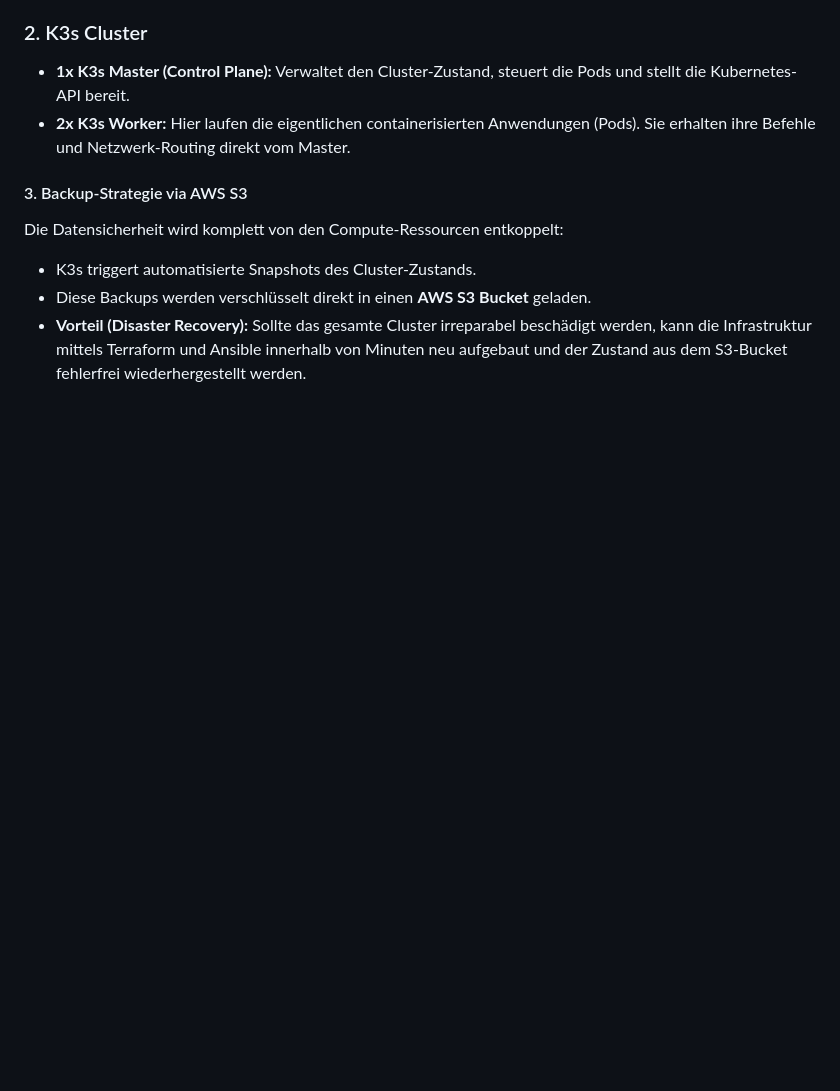
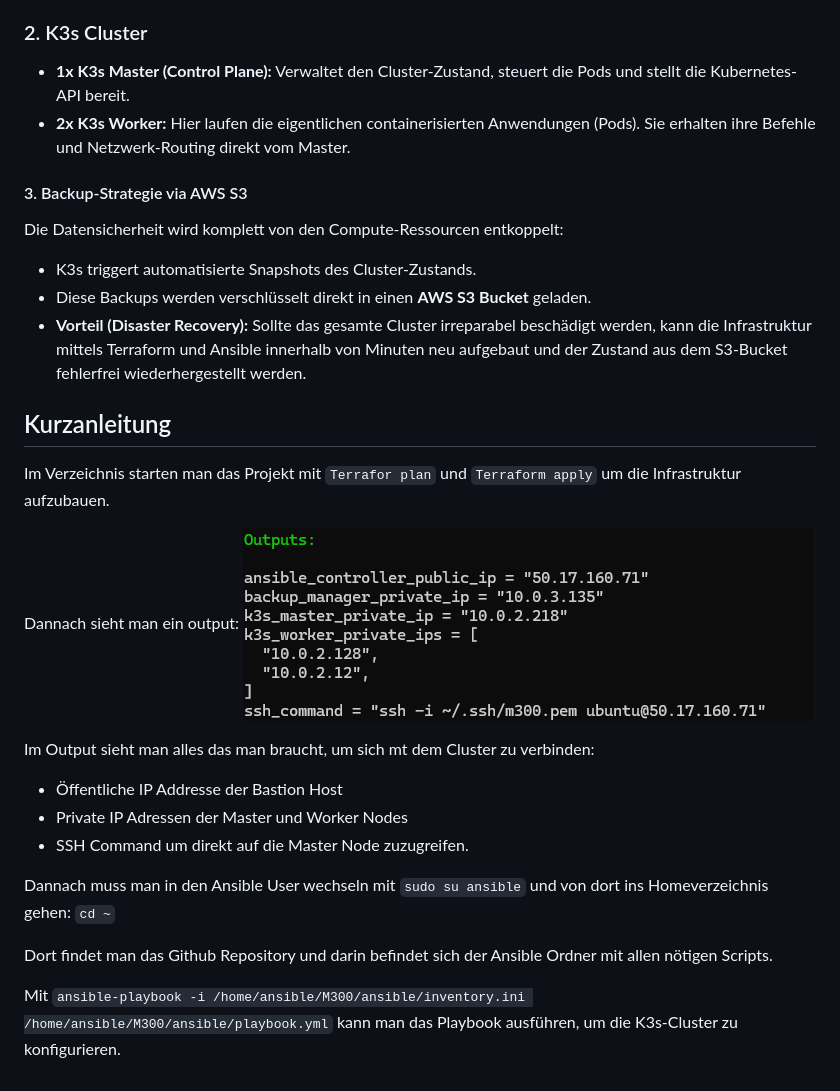
Before and after one commit to gabrieldig/M300, a Markdown page: README.md, the part around the change. Rendered like a GitHub page; pictures changed too: image.png (added); blank space fills up the shorter version.

```diff
--- a/README.md
+++ b/README.md
@@ -30,3 +30,22 @@ Die Datensicherheit wird komplett von den Compute-Ressourcen entkoppelt:
 * K3s triggert automatisierte Snapshots des Cluster-Zustands.
 * Diese Backups werden verschlüsselt direkt in einen **AWS S3 Bucket** geladen.
 * **Vorteil (Disaster Recovery):** Sollte das gesamte Cluster irreparabel beschädigt werden, kann die Infrastruktur mittels Terraform und Ansible innerhalb von Minuten neu aufgebaut und der Zustand aus dem S3-Bucket fehlerfrei wiederhergestellt werden.
+
+
+
+## Kurzanleitung
+Im Verzeichnis starten man das Projekt mit ``Terrafor plan`` und ``Terraform apply`` um die Infrastruktur aufzubauen.
+
+Dannach sieht man ein output:
+![alt text](image.png)
+
+Im Output sieht man alles das man braucht, um sich mt dem Cluster zu verbinden:
+- Öffentliche IP Addresse der Bastion Host
+- Private IP Adressen der Master und Worker Nodes
+- SSH Command um direkt auf die Master Node zuzugreifen.
+
+Dannach muss man in den Ansible User wechseln mit ``sudo su ansible`` und von dort ins Homeverzeichnis gehen: ``cd ~``
+
+Dort findet man das Github Repository und darin befindet sich der Ansible Ordner mit allen nötigen Scripts.
+
+Mit ``ansible-playbook -i /home/ansible/M300/ansible/inventory.ini /home/ansible/M300/ansible/playbook.yml`` kann man das Playbook ausführen, um die K3s-Cluster zu konfigurieren.
```
Also changed, not shown: Arbeitsjournal/Tag1.md (+2 -1 lines), Arbeitsjournal/Tag2.md (added, +23 -0 lines), 1 other file.
